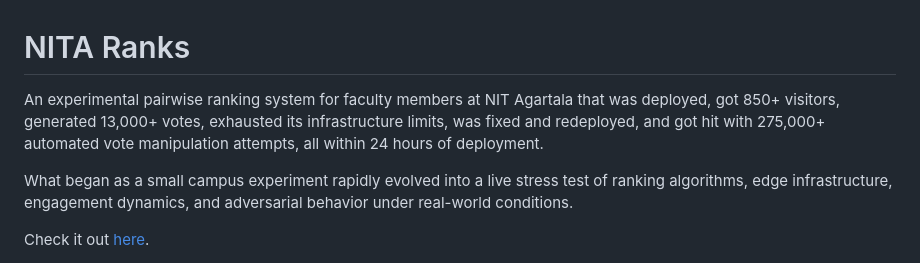
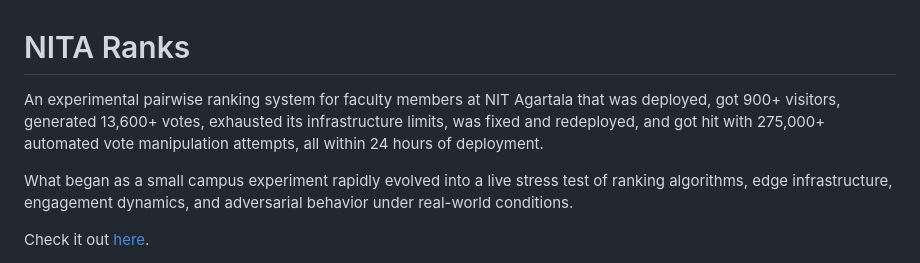
Before and after one commit to pragyaangaur/NITA-Ranks, a Markdown page: README.md, the part around the change. GitHub-like rendering.

Commit message:
Update visitor and vote counts in README

```diff
--- a/README.md
+++ b/README.md
@@ -1,6 +1,6 @@
 # NITA Ranks
 
-An experimental pairwise ranking system for faculty members at NIT Agartala that was deployed, got 850+ visitors, generated 13,000+ votes, exhausted its infrastructure limits, was fixed and redeployed, and got hit with 275,000+ automated vote manipulation attempts, all within 24 hours of deployment.
+An experimental pairwise ranking system for faculty members at NIT Agartala that was deployed, got 900+ visitors, generated 13,600+ votes, exhausted its infrastructure limits, was fixed and redeployed, and got hit with 275,000+ automated vote manipulation attempts, all within 24 hours of deployment.
 
 What began as a small campus experiment rapidly evolved into a live stress test of ranking algorithms, edge infrastructure, engagement dynamics, and adversarial behavior under real-world conditions.
 
```
